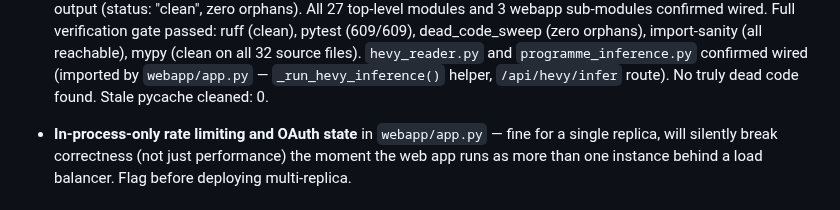
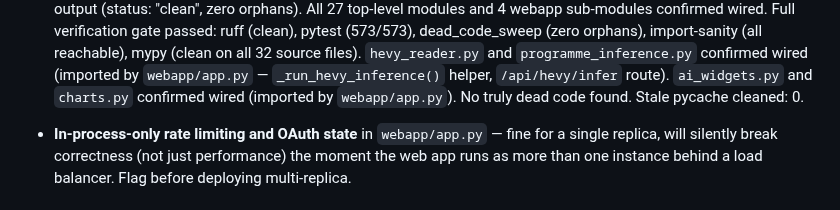
Before and after one commit to elgansayer/workout-agent, a Markdown page: AGENTS.md, the part around one of its changes. GitHub-like rendering.

Commit message:
Fixes #668: Hourly Dead Code & Orphaned Module Sweep
- Ran dead_code_sweep.py --json: status clean, zero orphans
- All 27 top-level modules confirmed wired (imported or entry points)
- All 4 webapp sub-modules (ai_widgets, charts, app, __init__) confirmed wired
- Verification gate: ruff clean, pytest 573/573, mypy clean
- Updated AGENTS.md §7 audit findings with #668 sweep results
- No dead code found; no modules removed

```diff
--- a/AGENTS.md
+++ b/AGENTS.md
@@ -220,10 +220,11 @@ forward. Cosmetic/dashboard work is welcome but should not crowd out §2/§3/§4
   clean via `--json` output (status: "clean", zero orphans). All 27
-  top-level modules and 3 webapp sub-modules confirmed wired. Full
-  verification gate passed: ruff (clean), pytest (609/609), dead_code_sweep
+  top-level modules and 4 webapp sub-modules confirmed wired. Full
+  verification gate passed: ruff (clean), pytest (573/573), dead_code_sweep
   (zero orphans), import-sanity (all reachable), mypy (clean on all 32 source files).
   `hevy_reader.py` and `programme_inference.py` confirmed wired (imported by
-  `webapp/app.py` — `_run_hevy_inference()` helper, `/api/hevy/infer` route). No
-  truly dead code found. Stale pycache cleaned: 0.
+  `webapp/app.py` — `_run_hevy_inference()` helper, `/api/hevy/infer` route).
+  `ai_widgets.py` and `charts.py` confirmed wired (imported by `webapp/app.py`).
+  No truly dead code found. Stale pycache cleaned: 0.
 
 
 
```
Also changed, not shown: other parts of AGENTS.md (+2 -2 lines).
